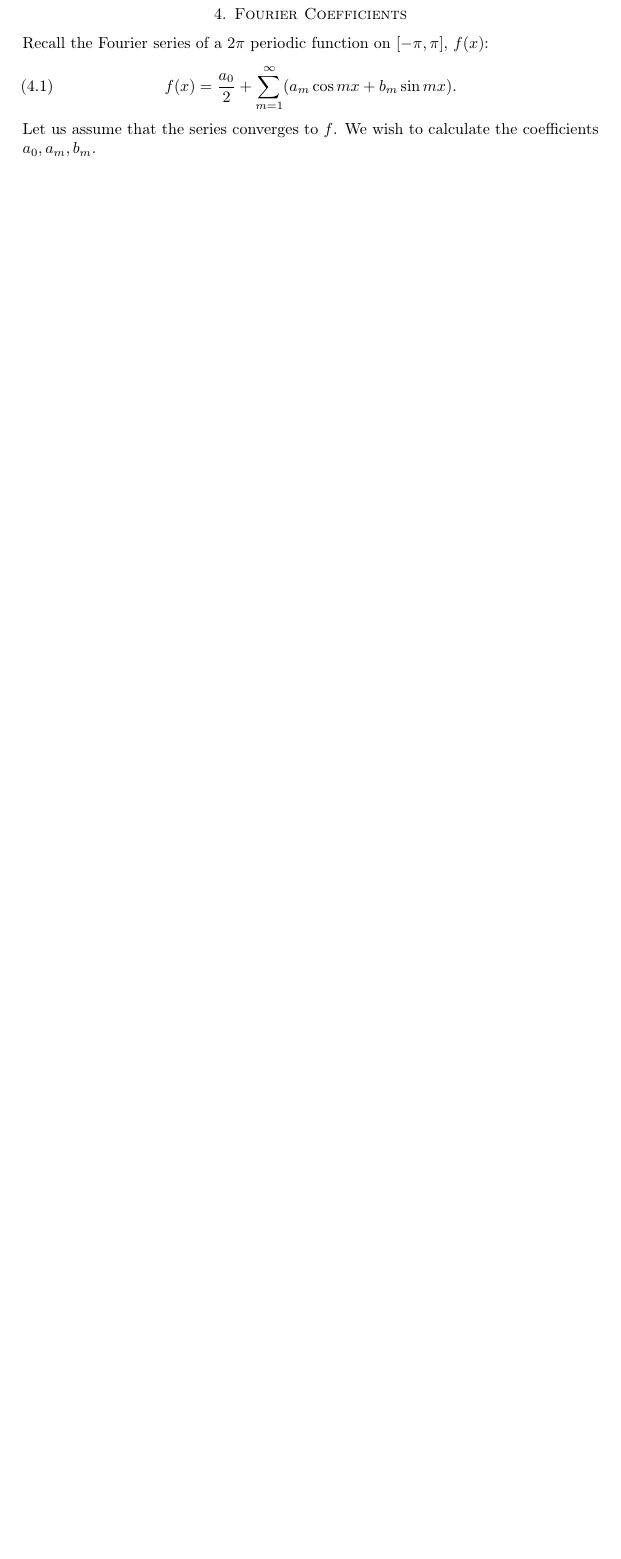
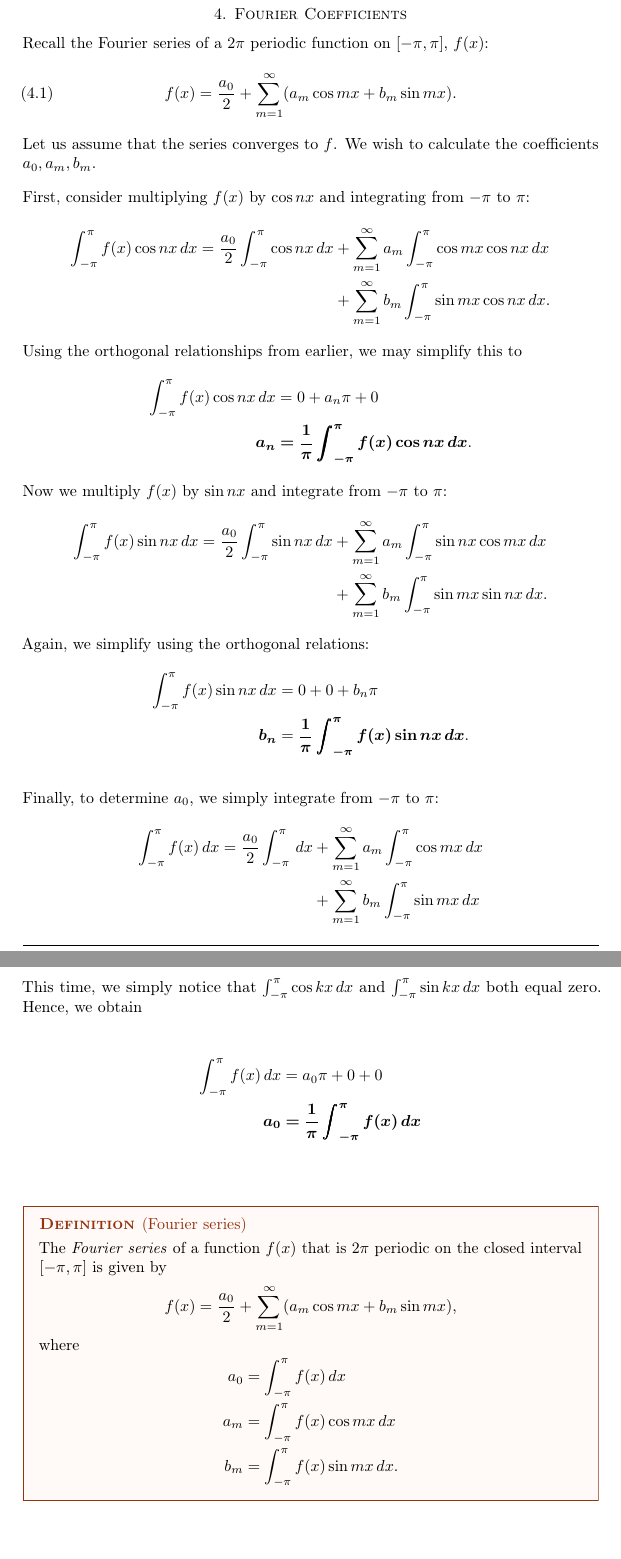
Before and after one commit to deusipse/fourier-lecture-notes, a LaTeX paper (main.tex): part of page 3 of 4 before the commit and two parts of pages 3 and 4 of 6 after it, the two joined at a grey line, cut so that both start at the same text, the shorter picture padded with empty space. The pictures show the PDF file main.pdf that the author committed with the source.

Commit message:
finished f series

```diff
--- a/main.tex
+++ b/main.tex
@@ -48,7 +48,7 @@
     We use \ref{trig1} to prove the first formula:
     \begin{align*}
       \int_{-\pi}^{\pi} \sin mx \sin nx\, dx &= \frac{1}{2} \int_{-\pi}^{\pi} \cos(x(m-n)) - \cos(x(m+n))\, dx \\
-                                             &= \frac{1}{2} \left[ \frac{\sin(x(m-n))}{m-n} - \frac{\sin(m+n)}{m+n} \right]_{-\pi}^{\pi}.
+                                             &= \frac{1}{2} \left[ \frac{\sin(x(m-n))}{m-n} - \frac{\sin(x(m+n))}{m+n} \right]_{-\pi}^{\pi}.
     \end{align*}
     Since $\sin k\pi = 0$ for any integer $k$, we have \[
       \int_{-\pi}^{\pi} \sin mx \sin nx \, dx = 0, \quad m\neq n
@@ -68,3 +68,39 @@
     f(x) = \frac{a_0}{2} + \sum_{m=1}^{\infty} (a_m \cos mx + b_m \sin mx).
   \end{equation}
   Let us assume that the series converges to $f$. We wish to calculate the coefficients $a_0, a_m, b_m$.
+
+  First, consider multiplying $f(x)$ by $\cos nx$ and integrating from $-\pi$ to $\pi$:
+  \begin{align*}
+    \int_{-\pi}^{\pi} f(x) \cos nx \, dx = \frac{a_0}{2} \int_{-\pi}^{\pi} \cos nx \, dx &+ \sum_{m=1}^{\infty} a_m \int_{-\pi}^{\pi}\cos mx \cos nx \, dx \\ &+ \sum_{m=1}^{\infty} b_m \int_{-\pi}^{\pi} \sin mx \cos nx \, dx .
+  \end{align*}
+  Using the orthogonal relationships from earlier, we may simplify this to
+  \begin{align*}
+    \int_{-\pi}^{\pi} f(x) \cos nx \, dx &= 0 + a_n \pi + 0\\
+    \bm{a_n} &\bm{= \frac{1}{\pi} \int_{-\pi}^{\pi} f(x) \cos nx \, dx} .
+  \end{align*}
+  Now we multiply $f(x)$ by $\sin nx$ and integrate from $-\pi$ to $\pi$:
+  \begin{align*}
+    \int_{-\pi}^{\pi} f(x) \sin nx \, dx = \frac{a_0}{2} \int_{-\pi}^{\pi} \sin nx \, dx &+ \sum_{m=1}^{\infty} a_m \int_{-\pi}^{\pi}\sin nx \cos mx \, dx \\ &+ \sum_{m=1}^{\infty} b_m \int_{-\pi}^{\pi} \sin mx \sin nx \, dx .
+  \end{align*}
+  Again, we simplify using the orthogonal relations:
+  \begin{align*}
+    \int_{-\pi}^{\pi} f(x) \sin nx\, dx &= 0 + 0 + b_n \pi \\
+    \bm{b_n} &= \bm{\frac{1}{\pi} \int_{-\pi}^{\pi} f(x) \sin nx\, dx}.
+  \end{align*}
+
+  Finally, to determine $a_0$, we simply integrate from $-\pi$ to $\pi$:
+  \begin{align*}
+    \int_{-\pi}^{\pi} f(x)\, dx = \frac{a_0}{2} \int_{-\pi}^{\pi} \, dx &+ \sum_{m=1}^{\infty} a_m \int_{-\pi}^{\pi} \cos mx\, dx \\
+                                &+ \sum_{m=1}^{\infty} b_m \int_{-\pi}^{\pi} \sin mx\, dx
+  \end{align*}
+  This time, we simply notice that $\int_{-\pi}^{\pi} \cos kx\, dx $ and $\int_{-\pi}^{\pi} \sin kx\, dx$ both equal zero. Hence, we obtain
+  \begin{align*}
+    \int_{-\pi}^{\pi} f(x) \, dx &= a_0 \pi + 0 + 0 \\
+    \bm{a_0} &\bm{= \frac{1}{\pi} \int_{-\pi}^{\pi} f(x) \, dx}
+  \end{align*}
+  \begin{definition}[Fourier series]
+    The \emph{Fourier series} of a function $f(x)$ that is $2\pi$ periodic on the closed interval  $[-\pi, \pi]$ is given by \[
+      f(x) = \frac{a_0}{2} + \sum_{m=1}^{\infty} (a_m \cos mx + b_m \sin mx)
+    ,\] where
+    \begin{align*}
+      a_0 &= \int_{-\pi}^{\pi} f(x)\, dx \\
```
Also changed, not shown: main.pdf, main.tex (10 more changed lines).
